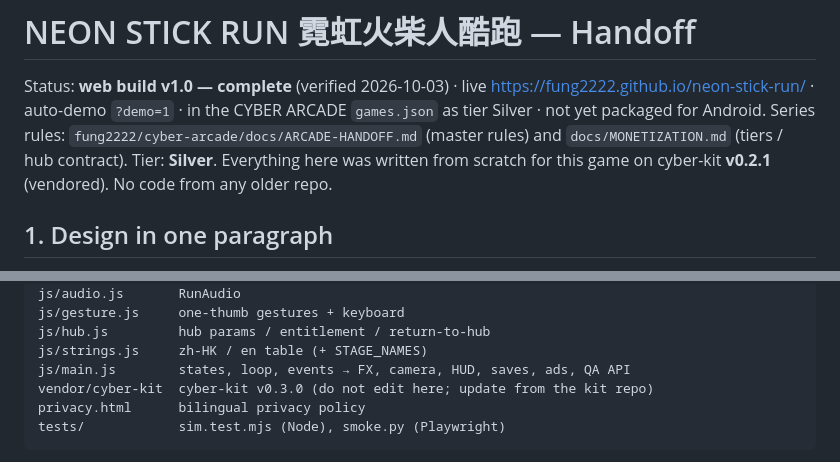
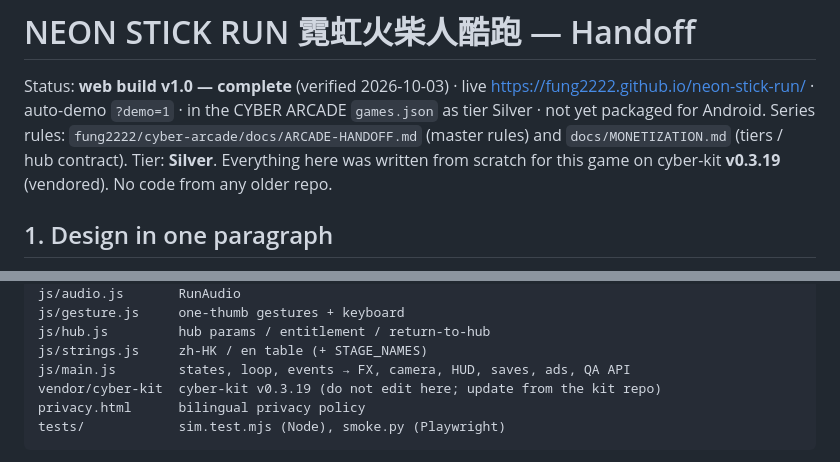
Before and after one commit to fung2222/neon-stick-run, a Markdown page: docs/HANDOFF.md, 2 parts joined by grey strips. Rendered like a GitHub page.

````diff
--- a/docs/HANDOFF.md
+++ b/docs/HANDOFF.md
@@ -2,7 +2,7 @@
 
 Status: **web build v1.0 — complete** (verified 2026-10-03) · live https://fung2222.github.io/neon-stick-run/ · auto-demo `?demo=1` · in the CYBER ARCADE `games.json` as tier Silver · not yet packaged for Android.
 Series rules: `fung2222/cyber-arcade/docs/ARCADE-HANDOFF.md` (master rules) and `docs/MONETIZATION.md` (tiers / hub contract). Tier: **Silver**.
-Everything here was written from scratch for this game on cyber-kit **v0.2.1** (vendored). No code from any older repo.
+Everything here was written from scratch for this game on cyber-kit **v0.3.19** (vendored). No code from any older repo.
 
 ## 1. Design in one paragraph
 A glowing neon stickman auto-runs along +x across procedurally generated rainy Kowloon rooftops. The player only chooses *timing*
@@ -113,7 +113,7 @@ js/gesture.js     one-thumb gestures + keyboard
 js/hub.js         hub params / entitlement / return-to-hub
 js/strings.js     zh-HK / en table (+ STAGE_NAMES)
 js/main.js        states, loop, events → FX, camera, HUD, saves, ads, QA API
-vendor/cyber-kit  cyber-kit v0.3.0 (do not edit here; update from the kit repo)
+vendor/cyber-kit  cyber-kit v0.3.19 (do not edit here; update from the kit repo)
 privacy.html      bilingual privacy policy
 tests/            sim.test.mjs (Node), smoke.py (Playwright)
 ```
````
Also changed, not shown: README.md (+2 -2 lines).
